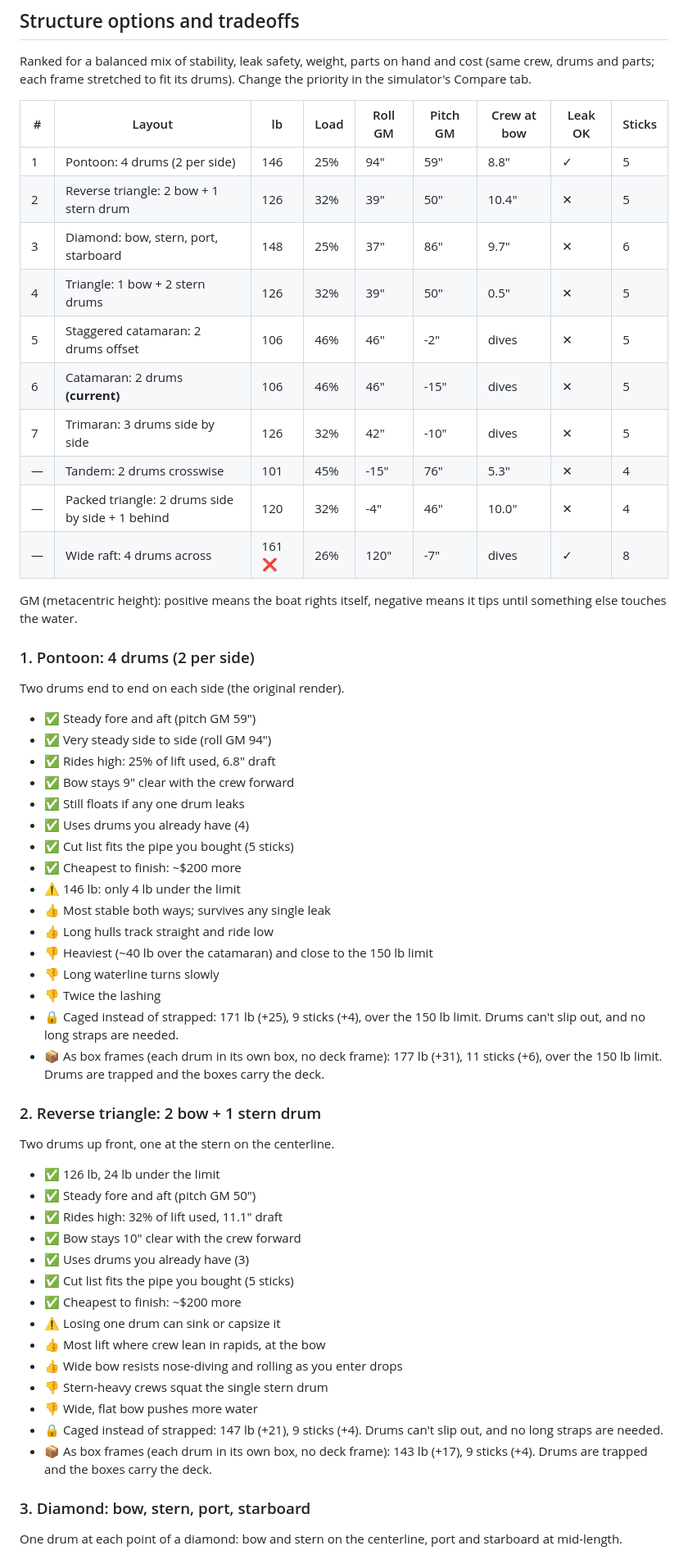
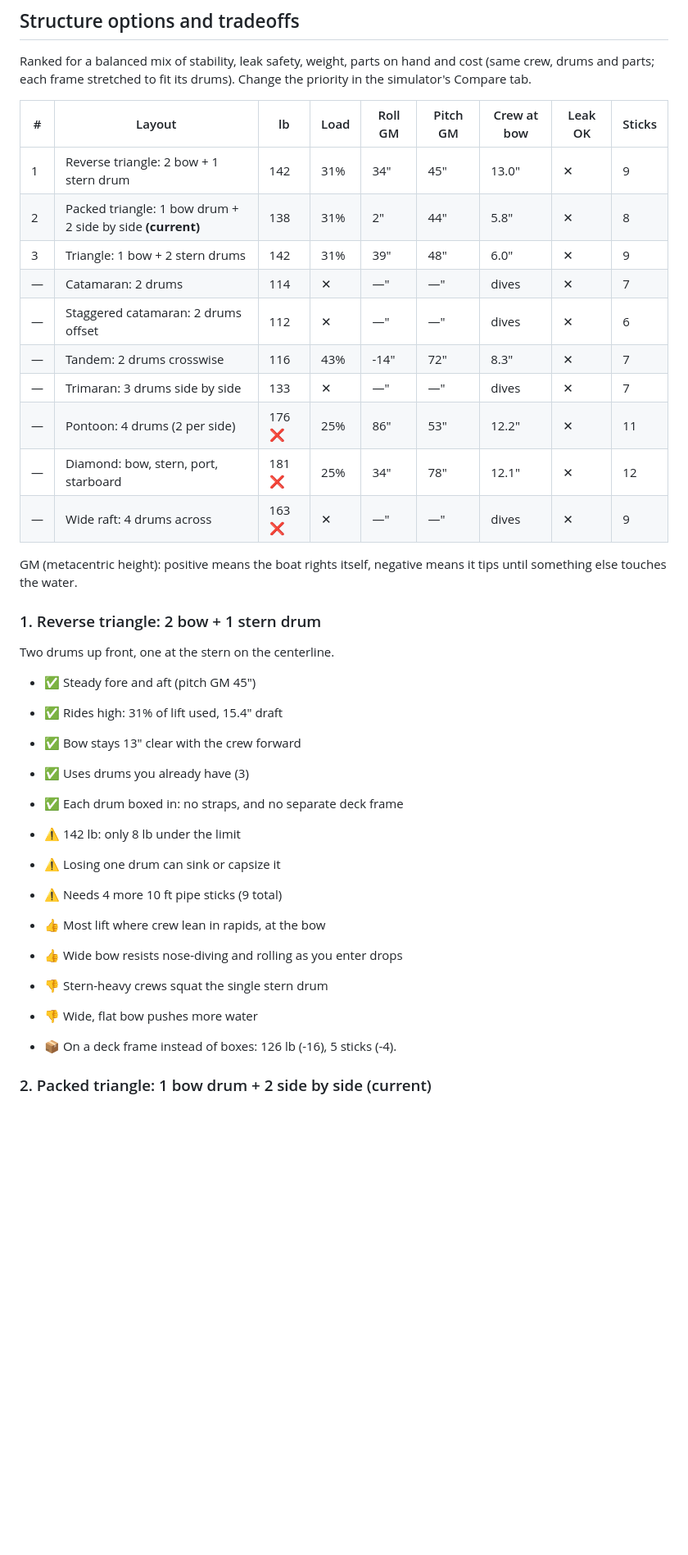
Before and after one commit to darkmastermindz/build-a-boat, a Markdown page: reports/2026-10-03-latest-report.md, the part around one of its changes. Shown at 82% size. Drawn GitHub-style; blank space fills up the shorter version.

Commit message:
chore: generate boat improvement report [latest]

```diff
--- a/reports/2026-10-03-latest-report.md
+++ b/reports/2026-10-03-latest-report.md
@@ -109,60 +108,37 @@ Ranked for a balanced mix of stability, leak safety, weight, parts on hand and c
 
 | # | Layout | lb | Load | Roll GM | Pitch GM | Crew at bow | Leak OK | Sticks |
 |---|--------|----|------|---------|----------|-------------|---------|--------|
-| 1 | Pontoon: 4 drums (2 per side) | 146 | 25% | 94" | 59" | 8.8" | ✓ | 5 |
-| 2 | Reverse triangle: 2 bow + 1 stern drum | 126 | 32% | 39" | 50" | 10.4" | ✕ | 5 |
-| 3 | Diamond: bow, stern, port, starboard | 148 | 25% | 37" | 86" | 9.7" | ✕ | 6 |
-| 4 | Triangle: 1 bow + 2 stern drums | 126 | 32% | 39" | 50" | 0.5" | ✕ | 5 |
-| 5 | Staggered catamaran: 2 drums offset | 106 | 46% | 46" | -2" | dives | ✕ | 5 |
-| 6 | Catamaran: 2 drums **(current)** | 106 | 46% | 46" | -15" | dives | ✕ | 5 |
-| 7 | Trimaran: 3 drums side by side | 126 | 32% | 42" | -10" | dives | ✕ | 5 |
-| — | Tandem: 2 drums crosswise | 101 | 45% | -15" | 76" | 5.3" | ✕ | 4 |
-| — | Packed triangle: 2 drums side by side + 1 behind | 120 | 32% | -4" | 46" | 10.0" | ✕ | 4 |
-| — | Wide raft: 4 drums across | 161 ❌ | 26% | 120" | -7" | dives | ✓ | 8 |
+| 1 | Reverse triangle: 2 bow + 1 stern drum | 142 | 31% | 34" | 45" | 13.0" | ✕ | 9 |
+| 2 | Packed triangle: 1 bow drum + 2 side by side **(current)** | 138 | 31% | 2" | 44" | 5.8" | ✕ | 8 |
+| 3 | Triangle: 1 bow + 2 stern drums | 142 | 31% | 39" | 48" | 6.0" | ✕ | 9 |
+| — | Catamaran: 2 drums | 114 | ✕ | —" | —" | dives | ✕ | 7 |
+| — | Staggered catamaran: 2 drums offset | 112 | ✕ | —" | —" | dives | ✕ | 6 |
+| — | Tandem: 2 drums crosswise | 116 | 43% | -14" | 72" | 8.3" | ✕ | 7 |
+| — | Trimaran: 3 drums side by side | 133 | ✕ | —" | —" | dives | ✕ | 7 |
+| — | Pontoon: 4 drums (2 per side) | 176 ❌ | 25% | 86" | 53" | 12.2" | ✕ | 11 |
+| — | Diamond: bow, stern, port, starboard | 181 ❌ | 25% | 34" | 78" | 12.1" | ✕ | 12 |
+| — | Wide raft: 4 drums across | 163 ❌ | ✕ | —" | —" | dives | ✕ | 9 |
 
 GM (metacentric height): positive means the boat rights itself, negative means it tips until something else touches the water.
 
-### 1. Pontoon: 4 drums (2 per side)
-
-Two drums end to end on each side (the original render).
-
-- ✅ Steady fore and aft (pitch GM 59")
-- ✅ Very steady side to side (roll GM 94")
-- ✅ Rides high: 25% of lift used, 6.8" draft
-- ✅ Bow stays 9" clear with the crew forward
-- ✅ Still floats if any one drum leaks
-- ✅ Uses drums you already have (4)
-- ✅ Cut list fits the pipe you bought (5 sticks)
-- ✅ Cheapest to finish: ~$200 more
-- ⚠️ 146 lb: only 4 lb under the limit
-- 👍 Most stable both ways; survives any single leak
-- 👍 Long hulls track straight and ride low
-- 👎 Heaviest (~40 lb over the catamaran) and close to the 150 lb limit
-- 👎 Long waterline turns slowly
-- 👎 Twice the lashing
-- 🔒 Caged instead of strapped: 171 lb (+25), 9 sticks (+4), over the 150 lb limit. Drums can't slip out, and no long straps are needed.
-- 📦 As box frames (each drum in its own box, no deck frame): 177 lb (+31), 11 sticks (+6), over the 150 lb limit. Drums are trapped and the boxes carry the deck.
-
-### 2. Reverse triangle: 2 bow + 1 stern drum
+### 1. Reverse triangle: 2 bow + 1 stern drum
 
 Two drums up front, one at the stern on the centerline.
 
-- ✅ 126 lb, 24 lb under the limit
-- ✅ Steady fore and aft (pitch GM 50")
-- ✅ Rides high: 32% of lift used, 11.1" draft
-- ✅ Bow stays 10" clear with the crew forward
+- ✅ Steady fore and aft (pitch GM 45")
+- ✅ Rides high: 31% of lift used, 15.4" draft
+- ✅ Bow stays 13" clear with the crew forward
 - ✅ Uses drums you already have (3)
-- ✅ Cut list fits the pipe you bought (5 sticks)
-- ✅ Cheapest to finish: ~$200 more
+- ✅ Each drum boxed in: no straps, and no separate deck frame
+- ⚠️ 142 lb: only 8 lb under the limit
 - ⚠️ Losing one drum can sink or capsize it
+- ⚠️ Needs 4 more 10 ft pipe sticks (9 total)
 - 👍 Most lift where crew lean in rapids, at the bow
 - 👍 Wide bow resists nose-diving and rolling as you enter drops
 - 👎 Stern-heavy crews squat the single stern drum
 - 👎 Wide, flat bow pushes more water
-- 🔒 Caged instead of strapped: 147 lb (+21), 9 sticks (+4). Drums can't slip out, and no long straps are needed.
-- 📦 As box frames (each drum in its own box, no deck frame): 143 lb (+17), 9 sticks (+4). Drums are trapped and the boxes carry the deck.
 
-### 3. Diamond: bow, stern, port, starboard
+- 📦 On a deck frame instead of boxes: 126 lb (-16), 5 sticks (-4).
 
-One drum at each point of a diamond: bow and stern on the centerline, port and starboard at mid-length.
+### 2. Packed triangle: 1 bow drum + 2 side by side (current)
 
```
Also changed, not shown: other parts of reports/2026-10-03-latest-report.md (+170 -149 lines).
